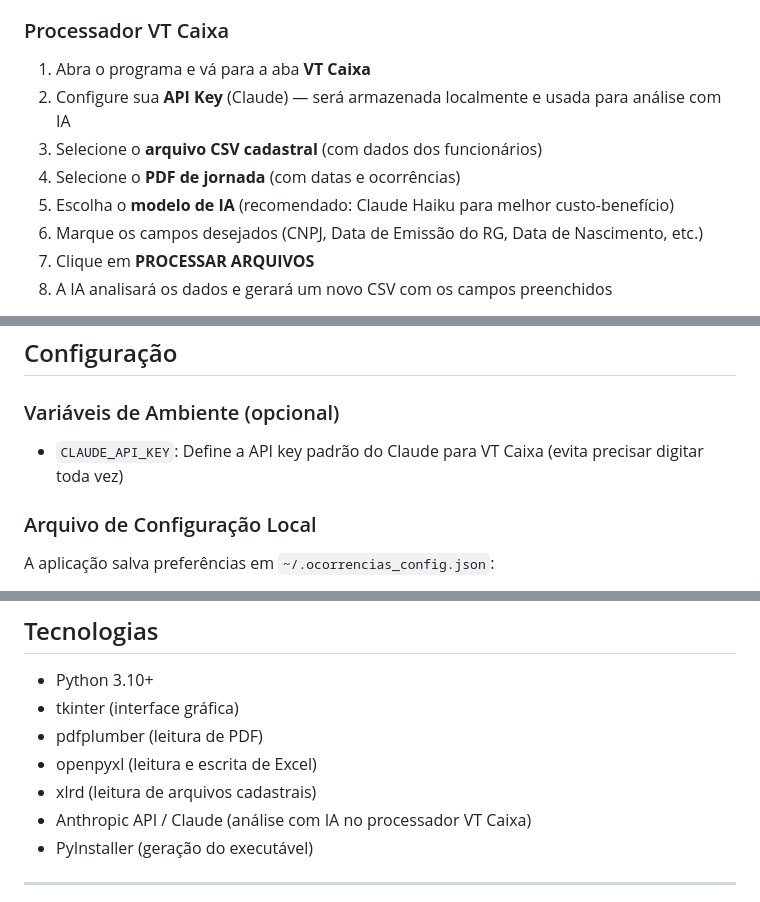
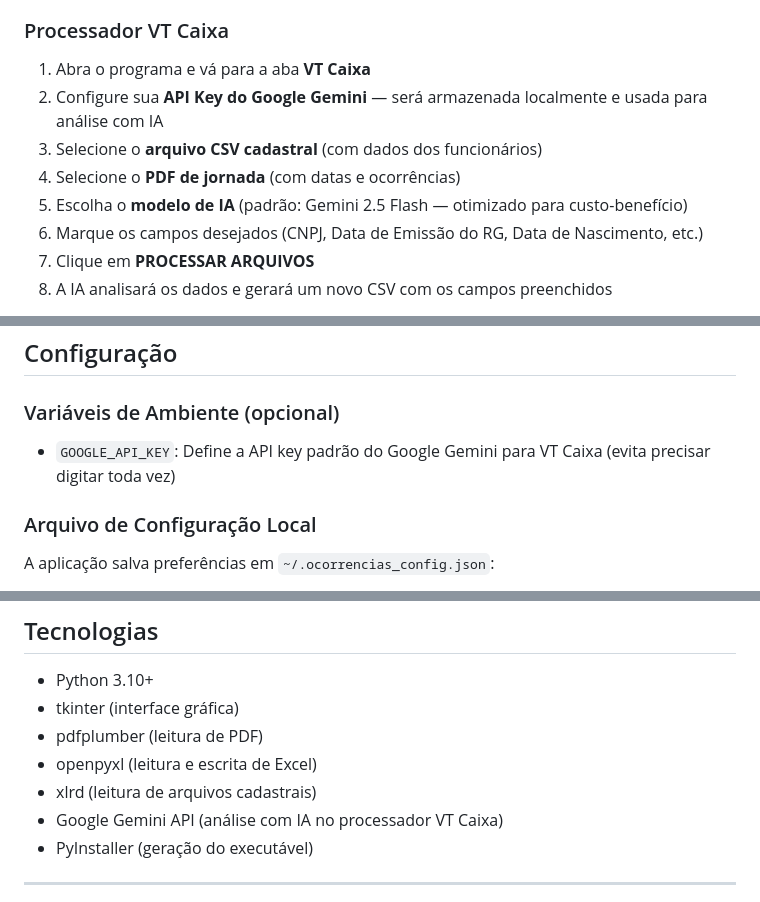
Before and after one commit to nicolastd5/ocorrenciaspdf, a Markdown page: README.md, 3 parts joined by grey strips. Drawn GitHub-style.

Commit message:
fix: corrige README - usa Google Gemini API em vez de Claude

```diff
--- a/README.md
+++ b/README.md
@@ -57,10 +57,10 @@ Na aba **Histórico** você pode consultar os resultados dos processamentos ante
 ### Processador VT Caixa
 
 1. Abra o programa e vá para a aba **VT Caixa**
-2. Configure sua **API Key** (Claude) — será armazenada localmente e usada para análise com IA
+2. Configure sua **API Key do Google Gemini** — será armazenada localmente e usada para análise com IA
 3. Selecione o **arquivo CSV cadastral** (com dados dos funcionários)
 4. Selecione o **PDF de jornada** (com datas e ocorrências)
-5. Escolha o **modelo de IA** (recomendado: Claude Haiku para melhor custo-benefício)
+5. Escolha o **modelo de IA** (padrão: Gemini 2.5 Flash — otimizado para custo-benefício)
 6. Marque os campos desejados (CNPJ, Data de Emissão do RG, Data de Nascimento, etc.)
 7. Clique em **PROCESSAR ARQUIVOS**
 8. A IA analisará os dados e gerará um novo CSV com os campos preenchidos
@@ -76,7 +76,7 @@ A IA verifica automaticamente:
 ## Configuração
 
 ### Variáveis de Ambiente (opcional)
-- `CLAUDE_API_KEY`: Define a API key padrão do Claude para VT Caixa (evita precisar digitar toda vez)
+- `GOOGLE_API_KEY`: Define a API key padrão do Google Gemini para VT Caixa (evita precisar digitar toda vez)
 
 ### Arquivo de Configuração Local
 A aplicação salva preferências em `~/.ocorrencias_config.json`:
@@ -91,7 +91,7 @@ A aplicação salva preferências em `~/.ocorrencias_config.json`:
 - pdfplumber (leitura de PDF)
 - openpyxl (leitura e escrita de Excel)
 - xlrd (leitura de arquivos cadastrais)
-- Anthropic API / Claude (análise com IA no processador VT Caixa)
+- Google Gemini API (análise com IA no processador VT Caixa)
 - PyInstaller (geração do executável)
 
 ---
```
